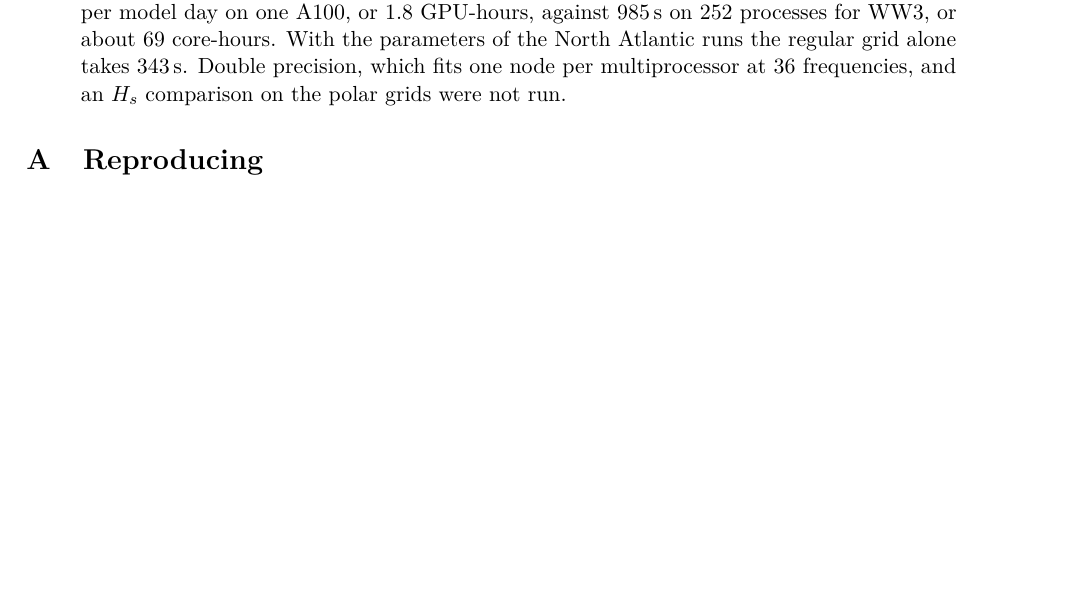
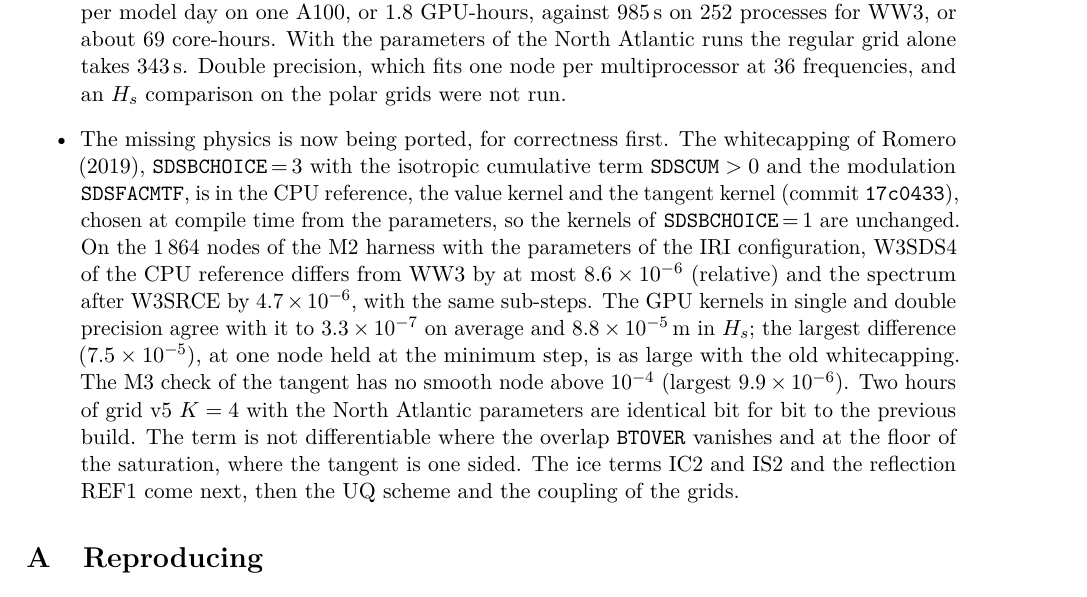
Before and after one commit to jmdelouis/HWW3, a LaTeX paper (tex/hww3/main.tex): part of page 52 of 53, cut so that both start at the same text, the shorter picture padded with empty space. Compiled offline with pdfLaTeX.

Commit message:
Record the port of the Romero whitecapping in the note: the paragraph "WW3 structured grids" of tex/hww3/main.tex gets an item for commit 17c0433, SDSBCHOICE = 3 with the isotropic cumulative term SDSCUM > 0 and the modulation SDSFACMTF in the CPU reference, the value kernel and the tangent kernel, chosen at compile time so that the SDSBCHOICE = 1 kernels are unchanged, with W3SDS4 of the CPU reference within 8.6e-6 of WW3 and the spectrum after W3SRCE within 4.7e-6 with the same sub-steps on the 1,864 nodes of the M2 harness under the IRI parameters, the GPU kernels in single and double precision within 3.3e-7 on average and 8.8e-5 m in Hs (the largest difference, 7.5e-5 at one node held at the minimum step, as large with the old whitecapping), the M3 check of the tangent with no smooth node above 1e-4 (largest 9.9e-6), two hours of grid v5 K=4 identical bit for bit to the previous build, the one-sided tangent where BTOVER vanishes and at the floor of the saturation, and the next items (IC2, IS2, REF1, the UQ scheme and the coupling of the grids) (52 pages, no new overfull box)
Co-Authored-By: Claude Opus 5.5 <noreply@anthropic.com>

```diff
--- a/tex/hww3/main.tex
+++ b/tex/hww3/main.tex
@@ -2990,6 +2990,26 @@ or about 69 core-hours. With the parameters of the North Atlantic runs
 the regular grid alone takes \SI{343}{s}. Double precision, which fits
 one node per multiprocessor at 36 frequencies, and an $H_s$ comparison
 on the polar grids were not run.
+\item The missing physics is now being ported, for correctness first.
+The whitecapping of Romero (2019), \texttt{SDSBCHOICE}\,=\,3 with the
+isotropic cumulative term $\texttt{SDSCUM}>0$ and the modulation
+\texttt{SDSFACMTF}, is in the CPU reference, the value kernel and the
+tangent kernel (commit \texttt{17c0433}), chosen at compile time from
+the parameters, so the kernels of \texttt{SDSBCHOICE}\,=\,1 are
+unchanged. On the 1\,864 nodes of the M2 harness with the parameters of
+the IRI configuration, W3SDS4 of the CPU reference differs from WW3 by
+at most $8.6\times10^{-6}$ (relative) and the spectrum after W3SRCE by
+$4.7\times10^{-6}$, with the same sub-steps. The GPU kernels in single
+and double precision agree with it to $3.3\times10^{-7}$ on average and
+\SI{8.8e-5}{m} in $H_s$; the largest difference ($7.5\times10^{-5}$), at
+one node held at the minimum step, is as large with the old
+whitecapping. The M3 check of the tangent has no smooth node above
+$10^{-4}$ (largest $9.9\times10^{-6}$). Two hours of grid v5 $K=4$ with
+the North Atlantic parameters are identical bit for bit to the previous
+build. The term is not differentiable where the overlap \texttt{BTOVER}
+vanishes and at the floor of the saturation, where the tangent is one
+sided. The ice terms IC2 and IS2 and the reflection REF1 come next, then
+the UQ scheme and the coupling of the grids.
 \end{itemize}
 
 
```
